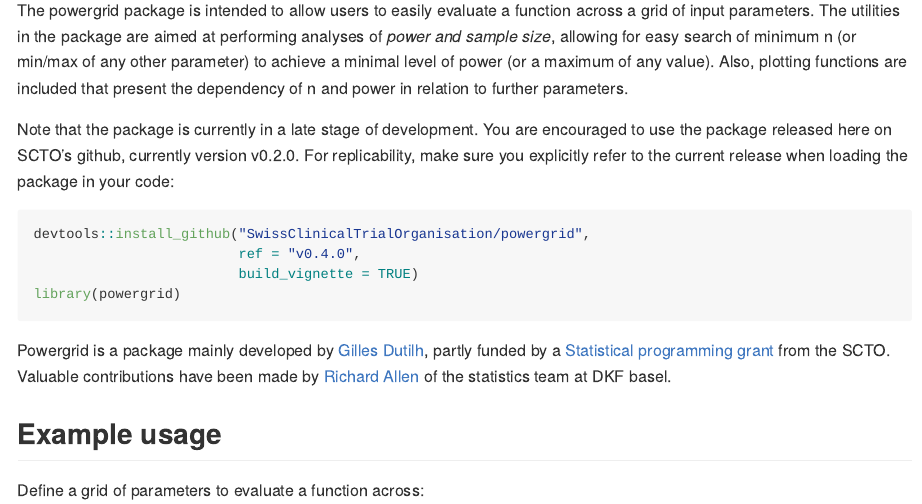
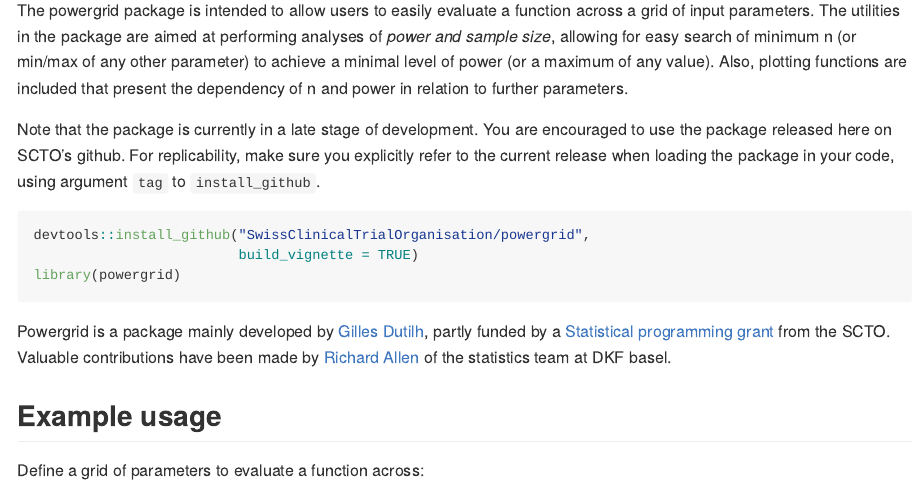
Before and after one commit to gillesdutilh/powergrid, an R Markdown document (README.Rmd): the page in a window 1100 px wide, from 110 px down. Rendered offline with R 4.5, knitr and Pandoc, with nearby package versions; code that draws random numbers runs with fixed seeds of ours; some code elsewhere in the file could not run offline.

Commit message:
removed tag

````diff
--- a/README.Rmd
+++ b/README.Rmd
@@ -21,14 +21,13 @@ minimum n (or min/max of any other parameter) to achieve a minimal level of
 power (or a maximum of any value). Also, plotting functions are included that
 present the dependency of n and power in relation to further parameters.
 
-Note that the package is currently in a late stage of development.  You are
-encouraged to use the package released here on SCTO’s github, currently version
-v0.2.0. For replicability, make sure you explicitly refer to the current release
-when loading the package in your code:
+Note that the package is currently in a late stage of development. You are
+encouraged to use the package released here on SCTO’s github. For replicability,
+make sure you explicitly refer to the current release when loading the package
+in your code, using argument `tag` to `install_github`.
 
 ```{r, eval = FALSE}
 devtools::install_github("SwissClinicalTrialOrganisation/powergrid",
-                         ref = "v0.4.0",
                          build_vignette = TRUE)
 library(powergrid)
 ```
````
